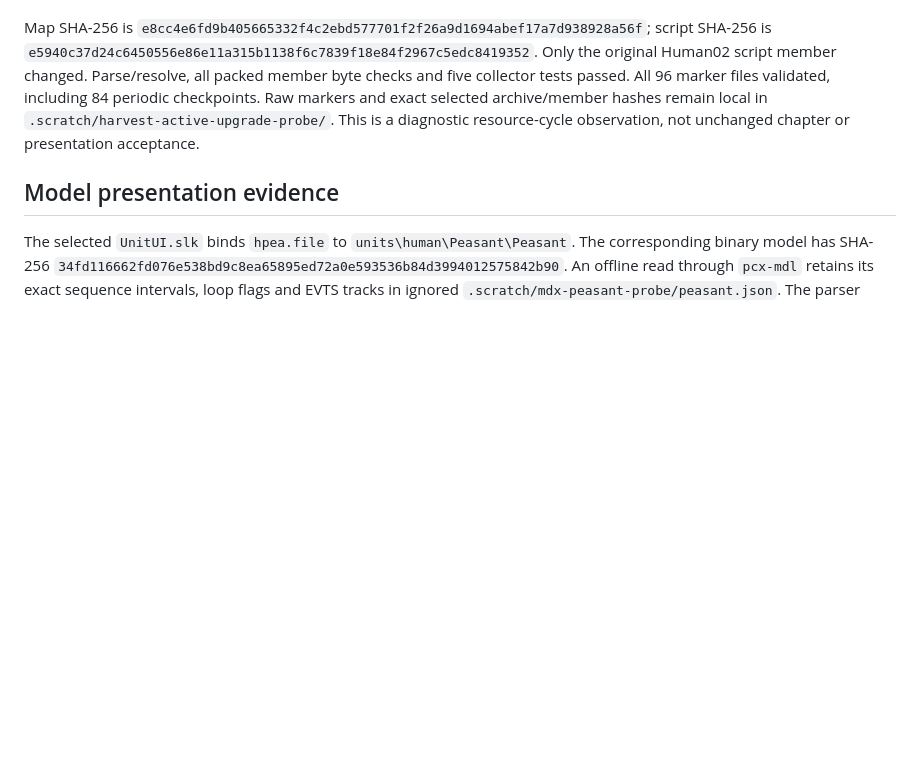
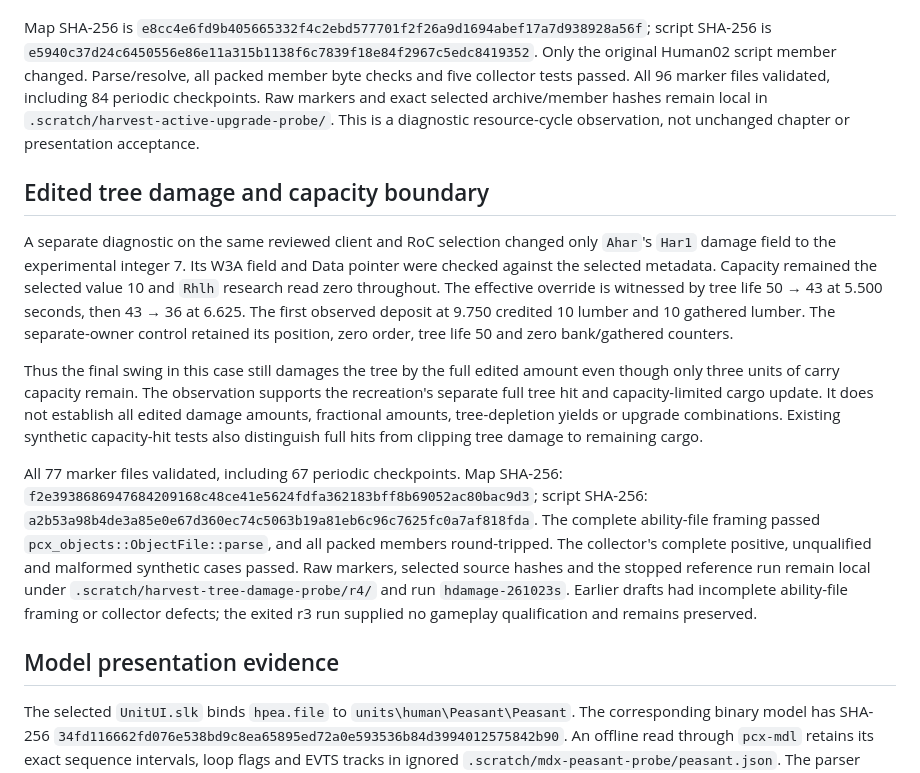
Before and after one commit to maci0/peacecraft3, a Markdown page: docs/re-notes/worker-harvest-orders.md, the part around the change. Drawn GitHub-style; blank space fills up the shorter version.

Commit message:
Record edited harvest damage at the carry boundary

```diff
--- a/docs/re-notes/worker-harvest-orders.md
+++ b/docs/re-notes/worker-harvest-orders.md
@@ -169,6 +169,36 @@ archive/member hashes remain local in `.scratch/harvest-active-upgrade-probe/`.
 This is a diagnostic resource-cycle observation, not unchanged chapter or
 presentation acceptance.
 
+## Edited tree damage and capacity boundary
+
+A separate diagnostic on the same reviewed client and RoC selection changed
+only `Ahar`'s `Har1` damage field to the experimental integer 7. Its W3A
+field and Data pointer were checked against the selected metadata. Capacity
+remained the selected value 10 and `Rhlh` research read zero throughout.
+The effective override is witnessed by tree life 50 → 43 at 5.500 seconds,
+then 43 → 36 at 6.625. The first observed deposit at 9.750 credited 10 lumber
+and 10 gathered lumber. The separate-owner control retained its position,
+zero order, tree life 50 and zero bank/gathered counters.
+
+Thus the final swing in this case still damages the tree by the full edited
+amount even though only three units of carry capacity remain. The observation
+supports the recreation's separate full tree hit and capacity-limited cargo
+update. It does not establish all edited damage amounts, fractional amounts,
+tree-depletion yields or upgrade combinations. Existing synthetic capacity-hit
+tests also distinguish full hits from clipping tree damage to remaining cargo.
+
+All 77 marker files validated, including 67 periodic checkpoints. Map SHA-256:
+`f2e3938686947684209168c48ce41e5624fdfa362183bff8b69052ac80bac9d3`;
+script SHA-256:
+`a2b53a98b4de3a85e0e67d360ec74c5063b19a81eb6c96c7625fc0a7af818fda`.
+The complete ability-file framing passed `pcx_objects::ObjectFile::parse`,
+and all packed members round-tripped. The collector's complete positive,
+unqualified and malformed synthetic cases passed. Raw markers, selected source
+hashes and the stopped reference run remain local under
+`.scratch/harvest-tree-damage-probe/r4/` and run `hdamage-261023s`.
+Earlier drafts had incomplete ability-file framing or collector defects;
+the exited r3 run supplied no gameplay qualification and remains preserved.
+
 ## Model presentation evidence
 
 The selected `UnitUI.slk` binds `hpea.file` to
```
